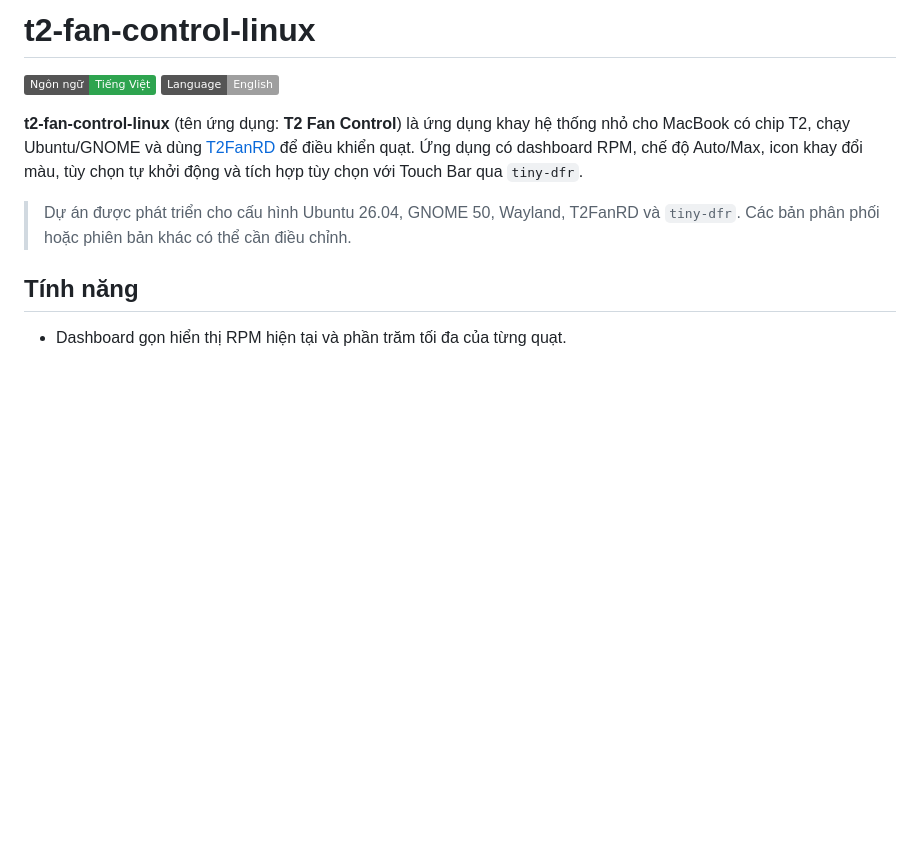
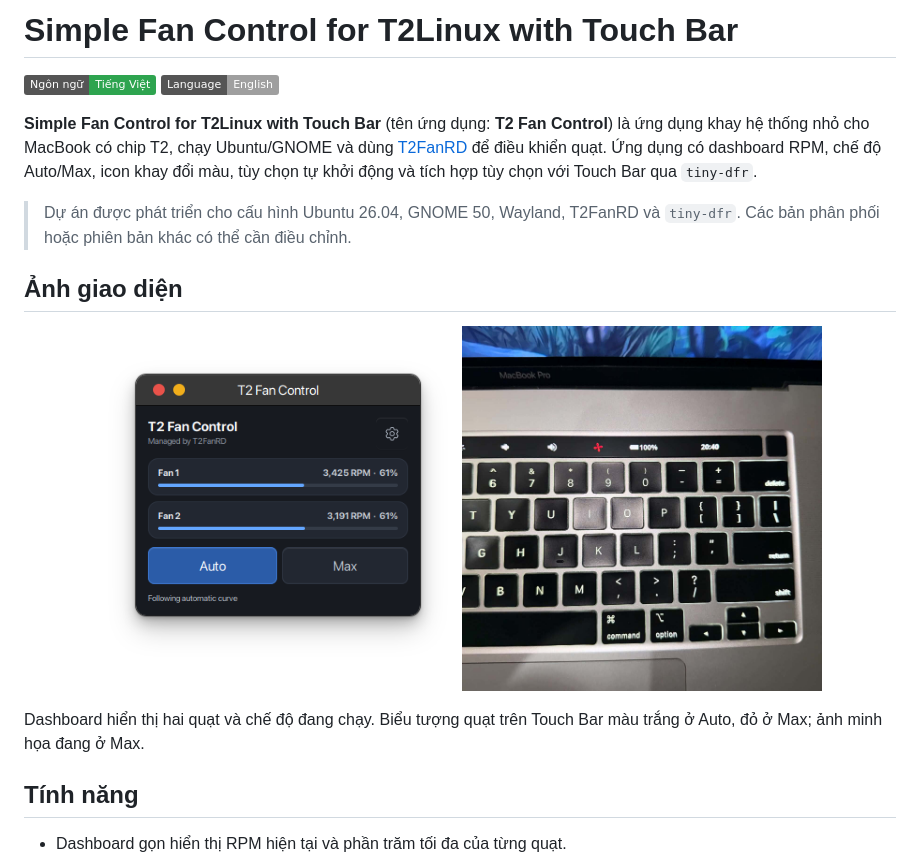
Before and after one commit to annguyen1407/t2-fan-control-touchbar, a Markdown page: docs/README_VI.md, the part around the change. Drawn GitHub-style; pictures changed too: assets/screenshots/dashboard-auto.png (added), assets/screenshots/touchbar-max.jpeg (added); badges without logos; blank space fills up the shorter version.

Commit message:
Add screenshots and update project title

```diff
--- a/docs/README_VI.md
+++ b/docs/README_VI.md
@@ -1,11 +1,20 @@
-# t2-fan-control-linux
+# Simple Fan Control for T2Linux with Touch Bar
 
 [![Tiếng Việt](https://img.shields.io/badge/Ng%C3%B4n_ng%E1%BB%AF-Ti%E1%BA%BFng_Vi%E1%BB%87t-2ea44f)](README_VI.md)
 [![English](https://img.shields.io/badge/Language-English-lightgrey)](../README.md)
 
-**t2-fan-control-linux** (tên ứng dụng: **T2 Fan Control**) là ứng dụng khay hệ thống nhỏ cho MacBook có chip T2, chạy Ubuntu/GNOME và dùng [T2FanRD](https://github.com/GnomedDev/T2FanRD) để điều khiển quạt. Ứng dụng có dashboard RPM, chế độ Auto/Max, icon khay đổi màu, tùy chọn tự khởi động và tích hợp tùy chọn với Touch Bar qua `tiny-dfr`.
+**Simple Fan Control for T2Linux with Touch Bar** (tên ứng dụng: **T2 Fan Control**) là ứng dụng khay hệ thống nhỏ cho MacBook có chip T2, chạy Ubuntu/GNOME và dùng [T2FanRD](https://github.com/GnomedDev/T2FanRD) để điều khiển quạt. Ứng dụng có dashboard RPM, chế độ Auto/Max, icon khay đổi màu, tùy chọn tự khởi động và tích hợp tùy chọn với Touch Bar qua `tiny-dfr`.
 
 > Dự án được phát triển cho cấu hình Ubuntu 26.04, GNOME 50, Wayland, T2FanRD và `tiny-dfr`. Các bản phân phối hoặc phiên bản khác có thể cần điều chỉnh.
+
+## Ảnh giao diện
+
+<p align="center">
+  <img src="../assets/screenshots/dashboard-auto.png" alt="Dashboard T2 Fan Control ở chế độ Auto" width="360">
+  <img src="../assets/screenshots/touchbar-max.jpeg" alt="Biểu tượng quạt trên Touch Bar ở chế độ Max" width="360">
+</p>
+
+Dashboard hiển thị hai quạt và chế độ đang chạy. Biểu tượng quạt trên Touch Bar màu trắng ở Auto, đỏ ở Max; ảnh minh họa đang ở Max.
 
 ## Tính năng
 
```
Also changed, not shown: README.md (+11 -2 lines).
